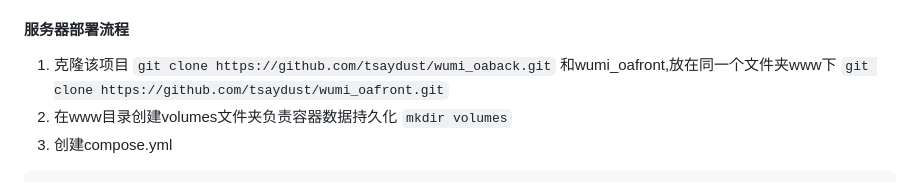
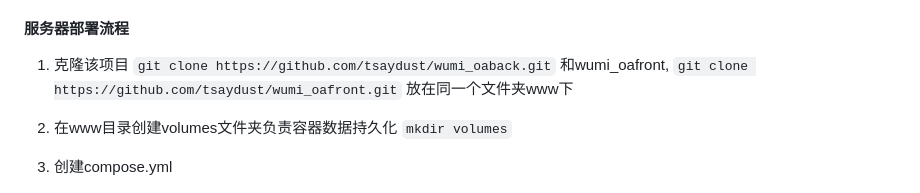
Before and after one commit to tsaydust/wumi_oaback, a Markdown page: README.md, the part around the change. GitHub-like rendering.

````diff
--- a/README.md
+++ b/README.md
@@ -25,8 +25,10 @@ wumiOA 人事管理系统是一款基于 Vue3 和 Django 开发的高效人事
 #### 服务器部署流程
 1.  克隆该项目
 ```git clone https://github.com/tsaydust/wumi_oaback.git```
-和wumi_oafront,放在同一个文件夹www下
+和wumi_oafront,
 ```git clone https://github.com/tsaydust/wumi_oafront.git```
+放在同一个文件夹www下
+
 2.  在www目录创建volumes文件夹负责容器数据持久化
 ```mkdir volumes```
 3.  创建compose.yml
````
